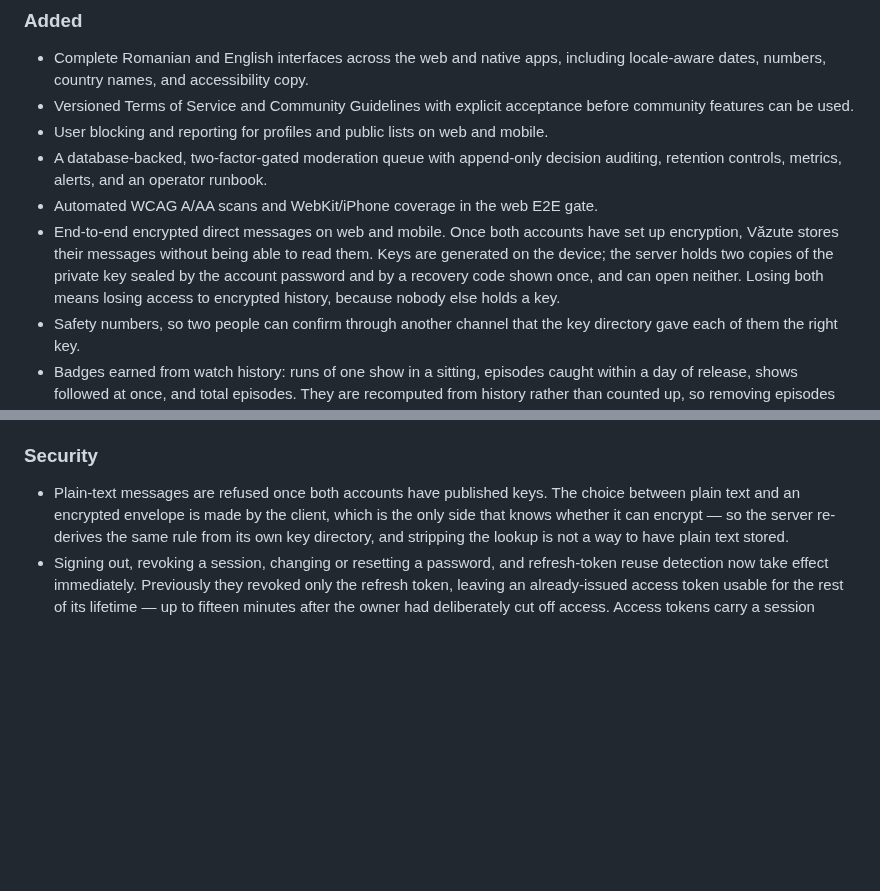
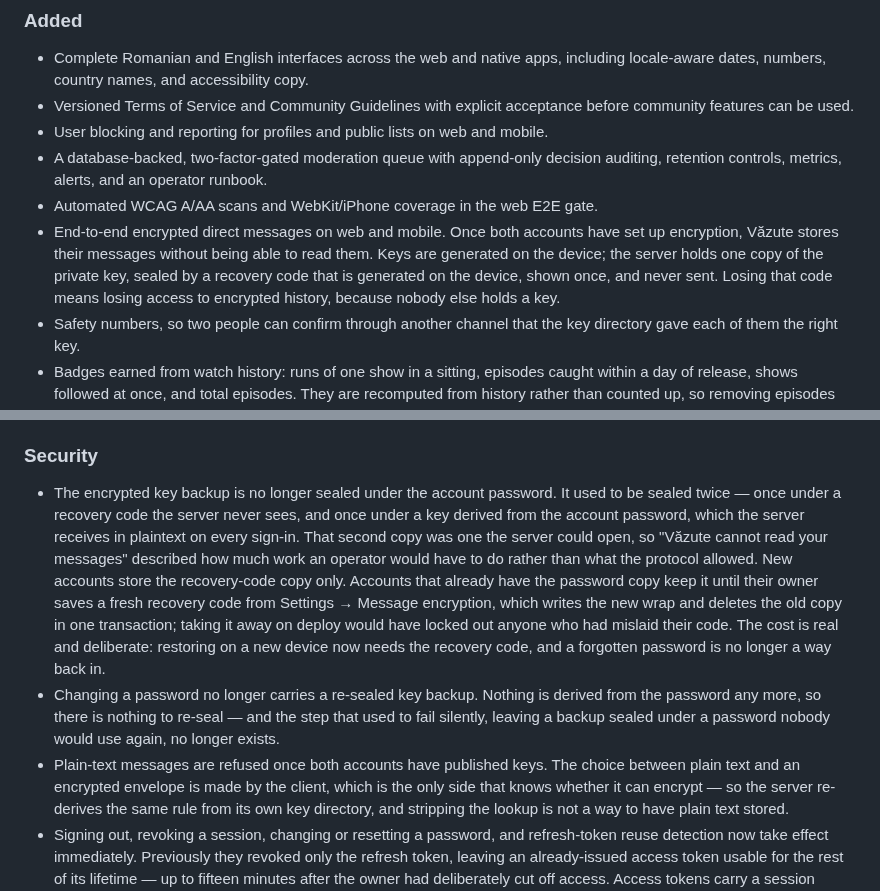
Before and after one commit to Alexandru2984/cineTrack, a Markdown page: CHANGELOG.md, 2 parts joined by grey strips. Drawn GitHub-style; blank space fills up the shorter version.

Commit message:
docs: one sealed copy, not two
The changelog and the Play data-safety mapping both described a backup
sealed under the password as well as the recovery code. They now say
what is stored and what losing the code costs.

```diff
--- a/CHANGELOG.md
+++ b/CHANGELOG.md
@@ -19,9 +19,9 @@ and release versions follow semantic versioning.
 - Automated WCAG A/AA scans and WebKit/iPhone coverage in the web E2E gate.
 - End-to-end encrypted direct messages on web and mobile. Once both accounts
   have set up encryption, Văzute stores their messages without being able to
-  read them. Keys are generated on the device; the server holds two copies of
-  the private key sealed by the account password and by a recovery code shown
-  once, and can open neither. Losing both means losing access to encrypted
+  read them. Keys are generated on the device; the server holds one copy of the
+  private key, sealed by a recovery code that is generated on the device, shown
+  once, and never sent. Losing that code means losing access to encrypted
   history, because nobody else holds a key.
 - Safety numbers, so two people can confirm through another channel that the
   key directory gave each of them the right key.
@@ -64,6 +64,23 @@ and release versions follow semantic versioning.
 
 ### Security
 
+- The encrypted key backup is no longer sealed under the account password. It
+  used to be sealed twice — once under a recovery code the server never sees,
+  and once under a key derived from the account password, which the server
+  receives in plaintext on every sign-in. That second copy was one the server
+  could open, so "Văzute cannot read your messages" described how much work an
+  operator would have to do rather than what the protocol allowed. New accounts
+  store the recovery-code copy only. Accounts that already have the password
+  copy keep it until their owner saves a fresh recovery code from Settings →
+  Message encryption, which writes the new wrap and deletes the old copy in one
+  transaction; taking it away on deploy would have locked out anyone who had
+  mislaid their code. The cost is real and deliberate: restoring on a new device
+  now needs the recovery code, and a forgotten password is no longer a way back
+  in.
+- Changing a password no longer carries a re-sealed key backup. Nothing is
+  derived from the password any more, so there is nothing to re-seal — and the
+  step that used to fail silently, leaving a backup sealed under a password
+  nobody would use again, no longer exists.
 - Plain-text messages are refused once both accounts have published keys. The
   choice between plain text and an encrypted envelope is made by the client,
   which is the only side that knows whether it can encrypt — so the server
```
Also changed, not shown: docs/release-notes/1.2.0-data-safety.md (+1 -1 lines).
